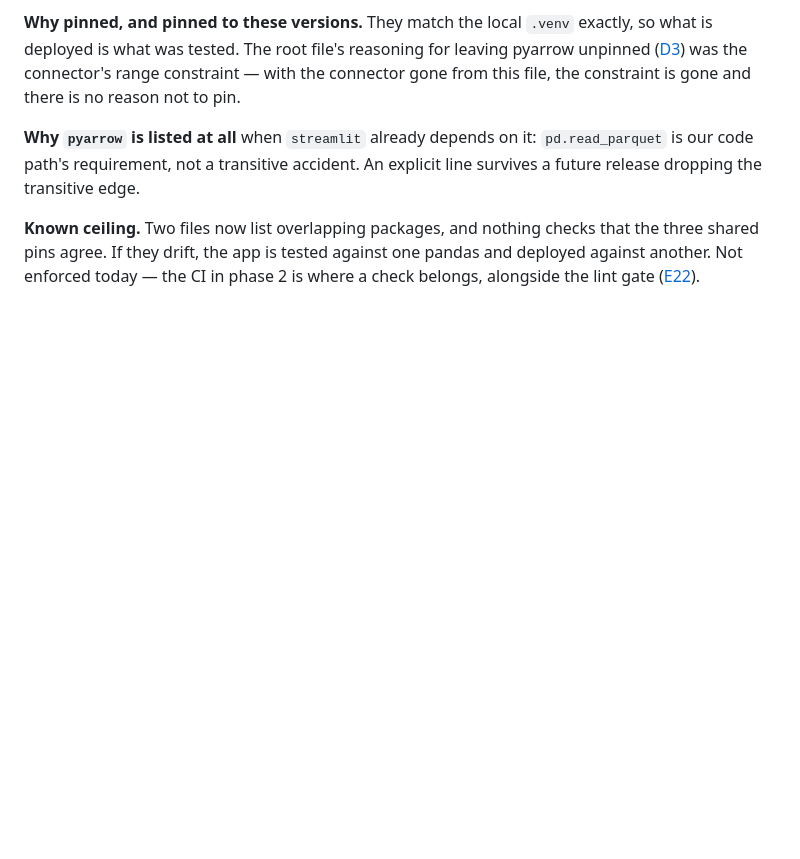
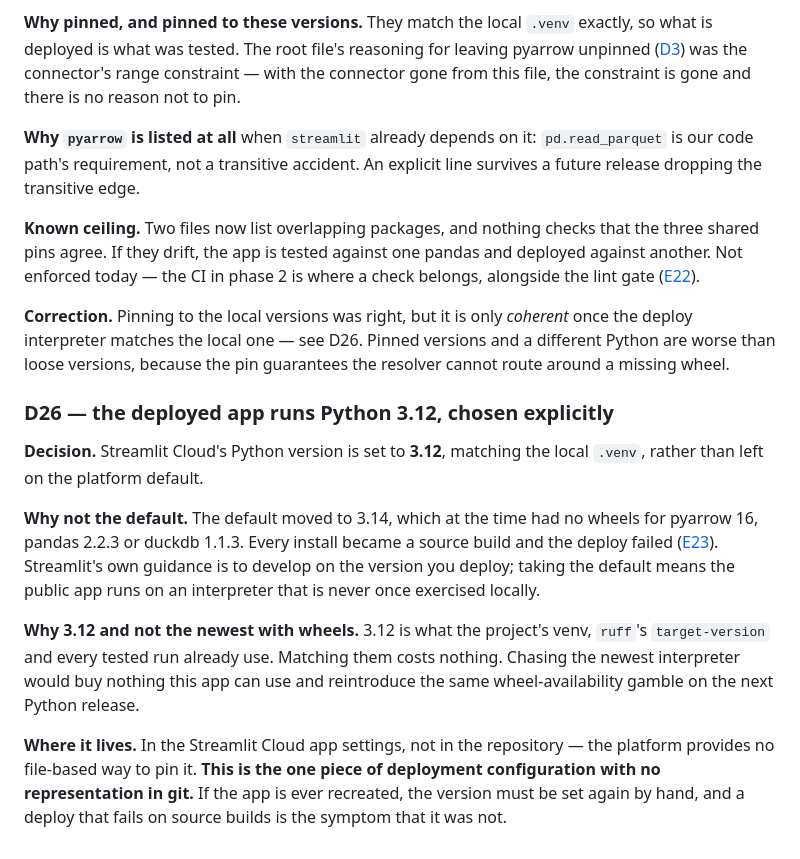
Before and after one commit to tanaygattani8/Healthcare_Lakehouse, a Markdown page: docs/decision.md, the part around the change. GitHub-like rendering; blank space fills up the shorter version.

```diff
--- a/docs/decision.md
+++ b/docs/decision.md
@@ -487,3 +487,30 @@ An explicit line survives a future release dropping the transitive edge.
 that the three shared pins agree. If they drift, the app is tested against one
 pandas and deployed against another. Not enforced today — the CI in phase 2 is
 where a check belongs, alongside the lint gate ([E22](errors.md)).
+
+**Correction.** Pinning to the local versions was right, but it is only
+*coherent* once the deploy interpreter matches the local one — see D26. Pinned
+versions and a different Python are worse than loose versions, because the pin
+guarantees the resolver cannot route around a missing wheel.
+
+### D26 — the deployed app runs Python 3.12, chosen explicitly
+
+**Decision.** Streamlit Cloud's Python version is set to **3.12**, matching the
+local `.venv`, rather than left on the platform default.
+
+**Why not the default.** The default moved to 3.14, which at the time had no
+wheels for pyarrow 16, pandas 2.2.3 or duckdb 1.1.3. Every install became a
+source build and the deploy failed ([E23](errors.md)). Streamlit's own guidance
+is to develop on the version you deploy; taking the default means the public app
+runs on an interpreter that is never once exercised locally.
+
+**Why 3.12 and not the newest with wheels.** 3.12 is what the project's venv,
+`ruff`'s `target-version` and every tested run already use. Matching them costs
+nothing. Chasing the newest interpreter would buy nothing this app can use and
+reintroduce the same wheel-availability gamble on the next Python release.
+
+**Where it lives.** In the Streamlit Cloud app settings, not in the repository —
+the platform provides no file-based way to pin it. **This is the one piece of
+deployment configuration with no representation in git.** If the app is ever
+recreated, the version must be set again by hand, and a deploy that fails on
+source builds is the symptom that it was not.
```
Also changed, not shown: docs/errors.md (+24 -4 lines).
